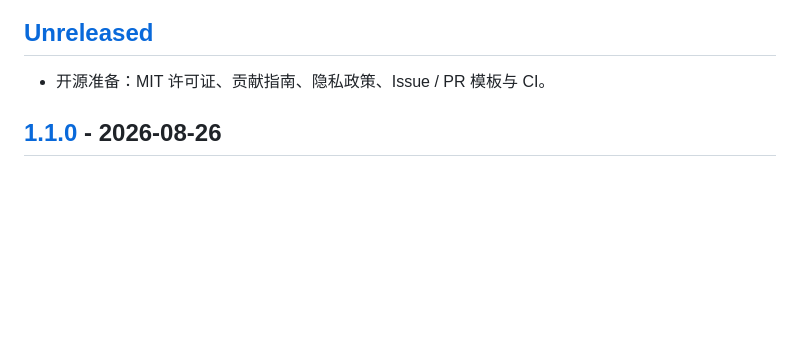
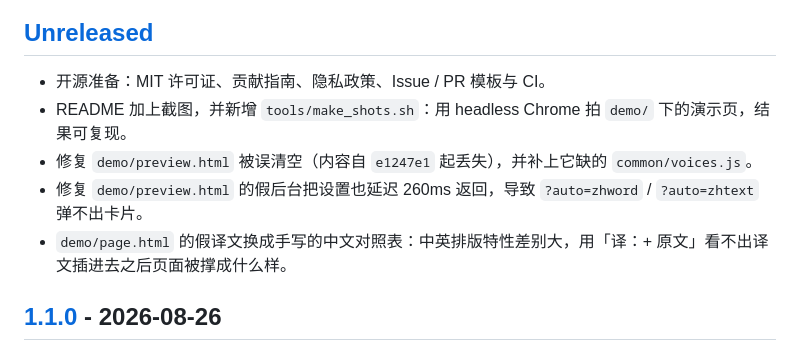
Before and after one commit to nani-kun/lightdict, a Markdown page: CHANGELOG.md, the part around the change. Drawn GitHub-style; blank space fills up the shorter version.

```diff
--- a/CHANGELOG.md
+++ b/CHANGELOG.md
@@ -6,6 +6,10 @@
 ## [Unreleased]
 
 - 开源准备：MIT 许可证、贡献指南、隐私政策、Issue / PR 模板与 CI。
+- README 加上截图，并新增 `tools/make_shots.sh`：用 headless Chrome 拍 `demo/` 下的演示页，结果可复现。
+- 修复 `demo/preview.html` 被误清空（内容自 `e1247e1` 起丢失），并补上它缺的 `common/voices.js`。
+- 修复 `demo/preview.html` 的假后台把设置也延迟 260ms 返回，导致 `?auto=zhword` / `?auto=zhtext` 弹不出卡片。
+- `demo/page.html` 的假译文换成手写的中文对照表：中英排版特性差别大，用「译：+ 原文」看不出译文插进去之后页面被撑成什么样。
 
 ## [1.1.0] - 2026-08-26
 
```
Also changed, not shown: CONTRIBUTING.md (+2 -0 lines), README.md (+28 -0 lines), docs/screenshots/dark.png (added), docs/screenshots/page.png (added), docs/screenshots/sentence.png (added), docs/screenshots/word.png (added), docs/screenshots/zh-word.png (added), 3 other files.
